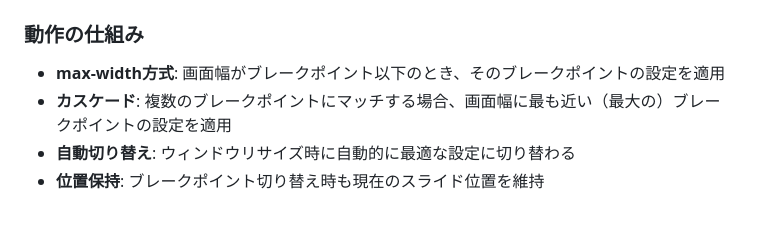
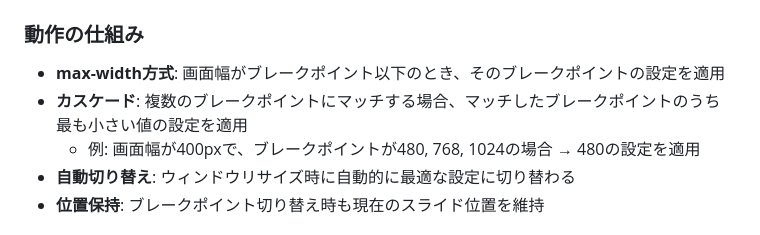
Before and after one commit to shomwoys/overflow_carousel, a Markdown page: README.md, the part around the change. Drawn GitHub-style.

Commit message:
Fix cascade behavior explanation with concrete example
Co-authored-by: shomwoys <1673382+shomwoys@users.noreply.github.com>

```diff
--- a/README.md
+++ b/README.md
@@ -204,7 +204,8 @@ new OverflowCarousel('#carousel', {
 ### 動作の仕組み
 
 - **max-width方式**: 画面幅がブレークポイント以下のとき、そのブレークポイントの設定を適用
-- **カスケード**: 複数のブレークポイントにマッチする場合、画面幅に最も近い（最大の）ブレークポイントの設定を適用
+- **カスケード**: 複数のブレークポイントにマッチする場合、マッチしたブレークポイントのうち最も小さい値の設定を適用
+  - 例: 画面幅が400pxで、ブレークポイントが480, 768, 1024の場合 → 480の設定を適用
 - **自動切り替え**: ウィンドウリサイズ時に自動的に最適な設定に切り替わる
 - **位置保持**: ブレークポイント切り替え時も現在のスライド位置を維持
 
```
